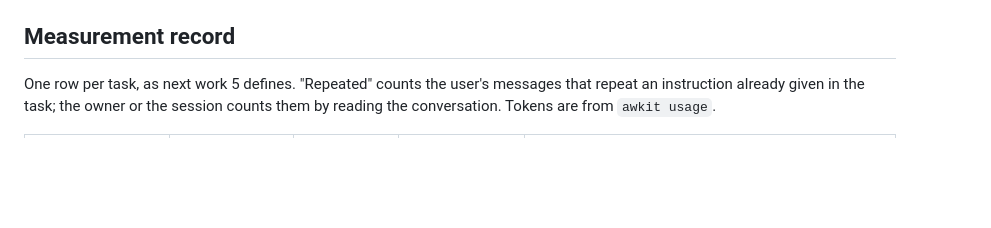
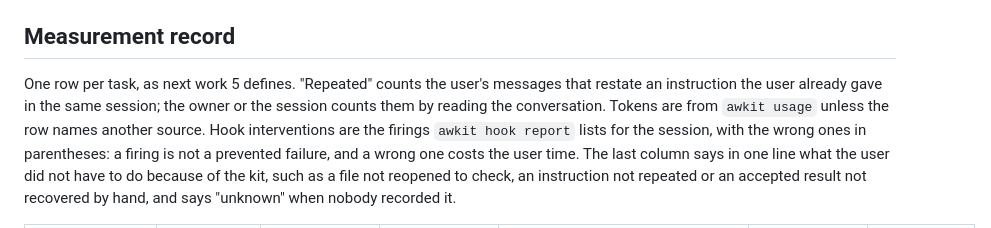
Before and after one commit to min-seokkim/agent-work-kit, a Markdown page: docs/development.md, the part around one of its changes. Drawn GitHub-style; blank space fills up the shorter version.

```diff
--- a/docs/development.md
+++ b/docs/development.md
@@ -80,5 +80,5 @@ Small items: `review check` now excludes `.awkit/` from Git locally, so the exam
 
 ## Measurement record
 
-One row per task, as next work 5 defines. "Repeated" counts the user's messages that repeat an instruction already given in the task; the owner or the session counts them by reading the conversation. Tokens are from `awkit usage`.
+One row per task, as next work 5 defines. "Repeated" counts the user's messages that restate an instruction the user already gave in the same session; the owner or the session counts them by reading the conversation. Tokens are from `awkit usage` unless the row names another source. Hook interventions are the firings `awkit hook report` lists for the session, with the wrong ones in parentheses: a firing is not a prevented failure, and a wrong one costs the user time. The last column says in one line what the user did not have to do because of the kit, such as a file not reopened to check, an instruction not repeated or an accepted result not recovered by hand, and says "unknown" when nobody recorded it.
 
```
Also changed, not shown: other parts of docs/development.md (+8 -8 lines).
